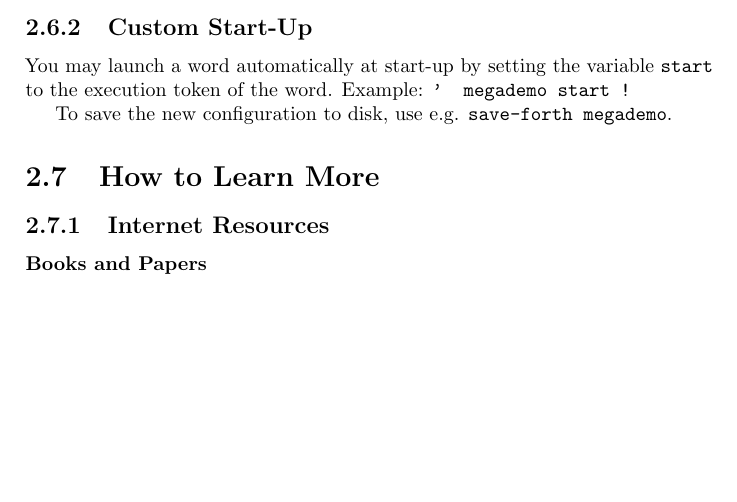
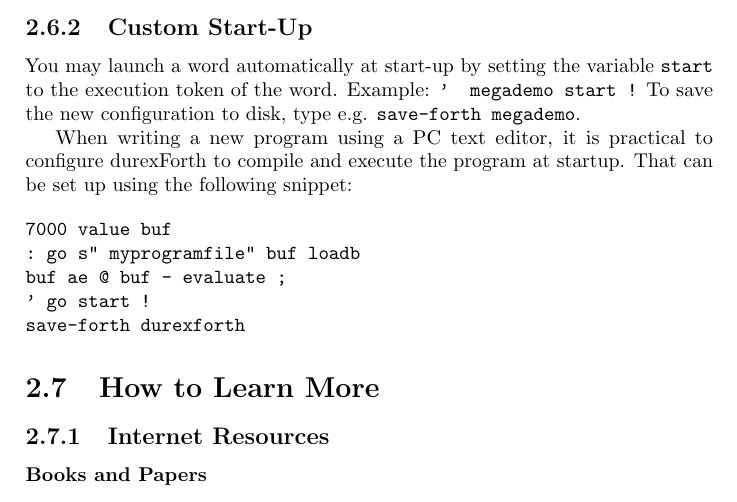
Before and after one commit to jkotlinski/durexforth, a LaTeX thesis (docs/manual.tex, which reads docs/tutorial.tex): part of page 9 of 31, cut so that both start at the same text, the shorter picture padded with empty space. Compiled offline with pdfLaTeX.

Commit message:
document how to load programs at startup

```diff
--- a/docs/tutorial.tex
+++ b/docs/tutorial.tex
@@ -137,9 +137,17 @@
 
 \subsection{Custom Start-Up}
 
-You may launch a word automatically at start-up by setting the variable \texttt{start} to the execution token of the word.  Example: \texttt{' megademo start !}
+You may launch a word automatically at start-up by setting the variable \texttt{start} to the execution token of the word.  Example: \texttt{' megademo start !} To save the new configuration to disk, type e.g. \texttt{save-forth megademo}.
 
-To save the new configuration to disk, use e.g. \texttt{save-forth megademo}.
+When writing a new program using a PC text editor, it is practical to configure durexForth to compile and execute the program at startup. That can be set up using the following snippet:
+
+\begin{verbatim}
+7000 value buf
+: go s" myprogramfile" buf loadb
+buf ae @ buf - evaluate ;
+' go start !
+save-forth durexforth
+\end{verbatim}
 
 \section{How to Learn More}
 
```
